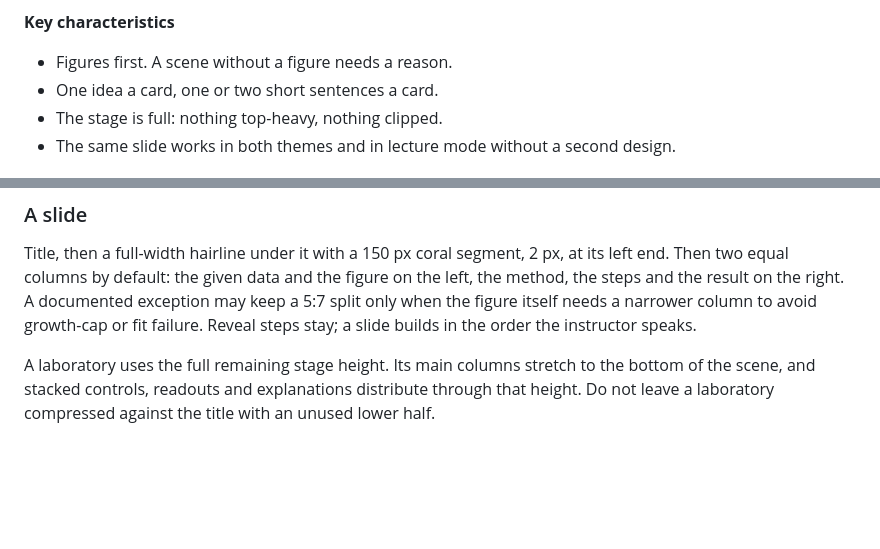
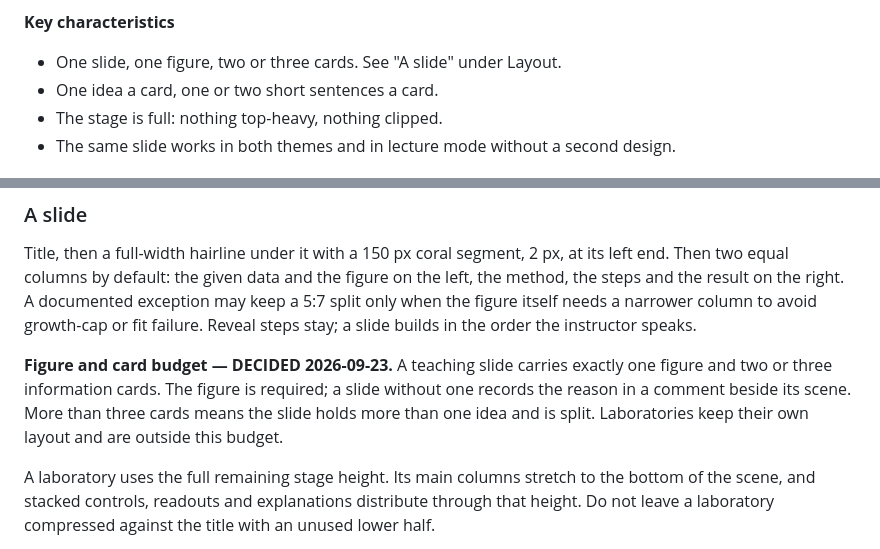
Before and after one commit to huguryildiz/signals-and-systems, a Markdown page: DESIGN.md, 2 parts joined by grey strips. Drawn GitHub-style; blank space fills up the shorter version.

Commit message:
Add the one-figure, two-or-three-card slide budget to DESIGN.md

```diff
--- a/DESIGN.md
+++ b/DESIGN.md
@@ -111,7 +111,7 @@ what a curve *is*, and the card colours say what a card *does*.
 
 **Key characteristics**
 
-- Figures first. A scene without a figure needs a reason.
+- One slide, one figure, two or three cards. See "A slide" under Layout.
 - One idea a card, one or two short sentences a card.
 - The stage is full: nothing top-heavy, nothing clipped.
 - The same slide works in both themes and in lecture mode without a second design.
@@ -268,6 +268,11 @@ equal columns by default: the given data and the figure on the left, the method,
 result on the right. A documented exception may keep a 5:7 split only when the figure itself needs a
 narrower column to avoid growth-cap or fit failure. Reveal steps stay; a slide builds in the order the
 instructor speaks.
+
+**Figure and card budget — DECIDED 2026-09-23.** A teaching slide carries exactly one figure and two
+or three information cards. The figure is required; a slide without one records the reason in a
+comment beside its scene. More than three cards means the slide holds more than one idea and is
+split. Laboratories keep their own layout and are outside this budget.
 
 A laboratory uses the full remaining stage height. Its main columns stretch to the bottom of the
 scene, and stacked controls, readouts and explanations distribute through that height. Do not leave a
```
